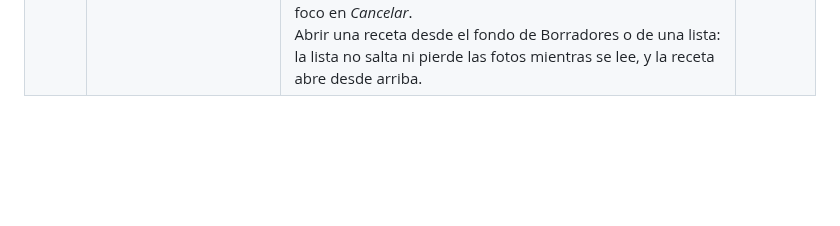
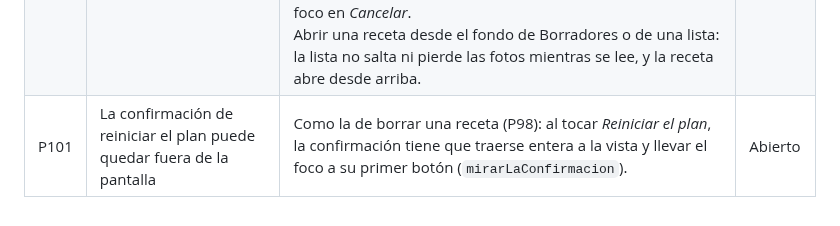
Before and after one commit to alelarre/recetario, a Markdown page: BACKLOG.md, the part around the change. Drawn GitHub-style; blank space fills up the shorter version.

Commit message:
Backlog: P101, la confirmación de reiniciar el plan
Co-Authored-By: Claude Opus 5.5 <noreply@anthropic.com>

```diff
--- a/BACKLOG.md
+++ b/BACKLOG.md
@@ -24,3 +24,4 @@ probar; una que quedó a medias vuelve a `Abierto`.
 | P95 | Una receta que ya no está en Drive muestra «No se pudo leer» con Reintentar | Reintentar no sirve si el archivo no existe. Tiene que decir que la receta ya no está y ofrecer volver. | Abierto |
 | P96 | La ayuda de la ficha Fotos es prosa en tamaño micro | El párrafo de ayuda de la ficha Fotos del editor va en `--txt-micro`, y micro es «nunca prosa» (design-system §3.2). Subirlo a chico. | Abierto |
 | P100 | Probar en el teléfono los arreglos de listas y del editor | Los chips de tags cuentan lo mismo que la lista que abren: sin borradores en Inicio, la categoría y la lista por tag, y en Borradores sólo los borradores.<br>Al pie del editor, *Convertir con Agente*, *Guardar* y *Borrar receta* con el mismo aire entre los tres.<br>Tocar *Borrar receta* —y *Borrar categoría*— trae la confirmación entera a la vista, sin quedar debajo del encabezado, con el foco en *Cancelar*.<br>Abrir una receta desde el fondo de Borradores o de una lista: la lista no salta ni pierde las fotos mientras se lee, y la receta abre desde arriba. | Falta probar |
+| P101 | La confirmación de reiniciar el plan puede quedar fuera de la pantalla | Como la de borrar una receta (P98): al tocar *Reiniciar el plan*, la confirmación tiene que traerse entera a la vista y llevar el foco a su primer botón (`mirarLaConfirmacion`). | Abierto |
```
